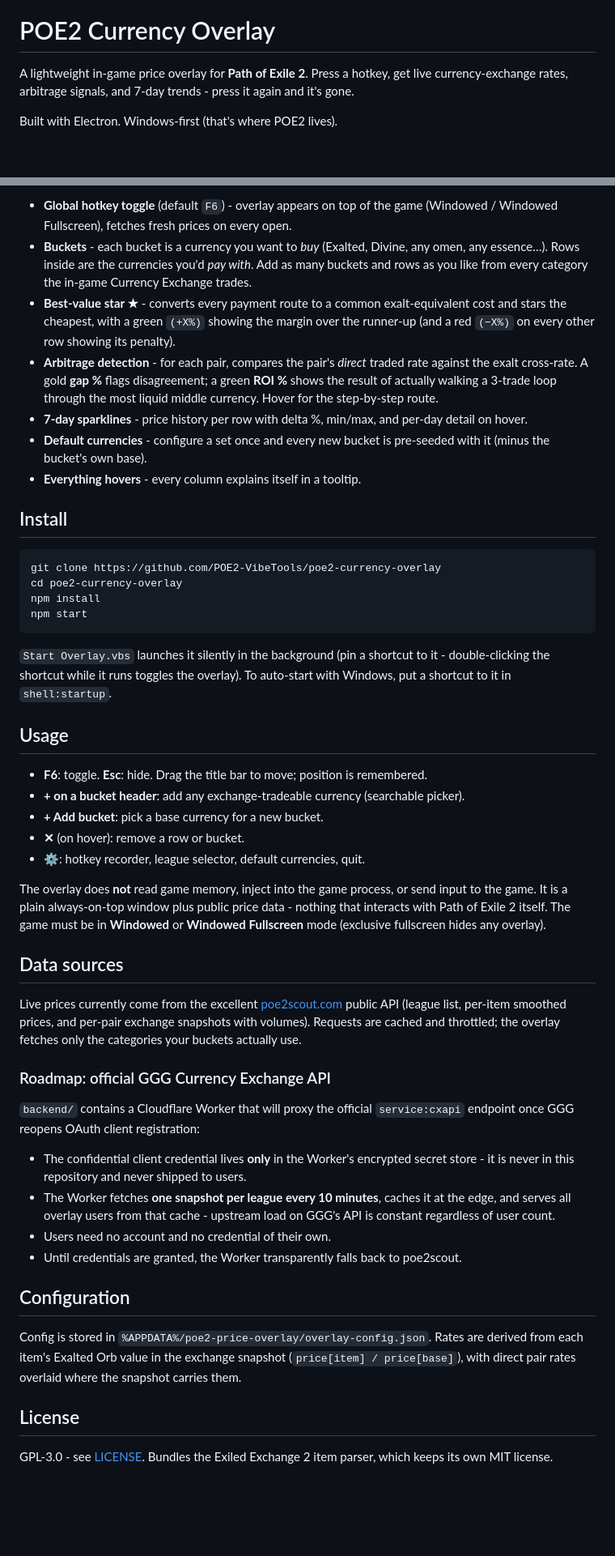
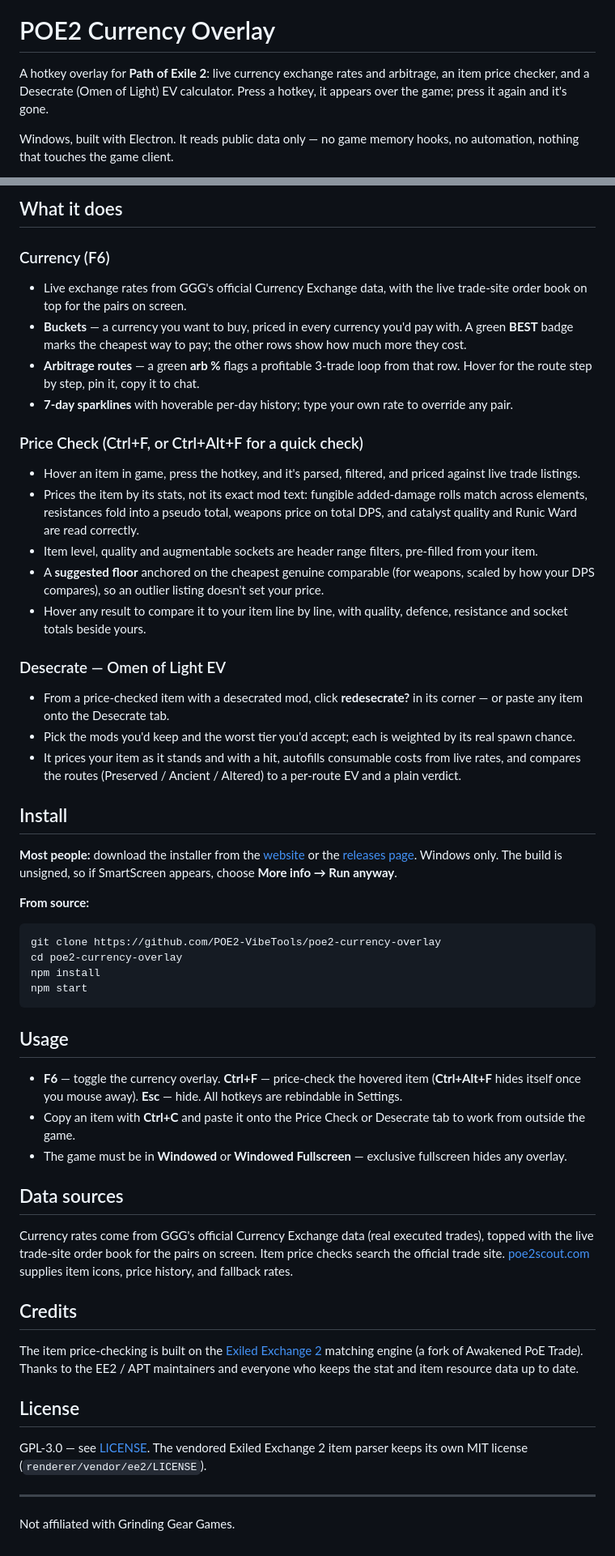
Before and after one commit to DrewBatcheller/poe2-currency-overlay, a Markdown page: README.md, 2 parts joined by grey strips. Shown at 81% size. GitHub-like rendering; blank space fills up the shorter version.

Commit message:
docs: rewrite README for the current app - currency, price check, Desecrate EV; GPL + EE2 credit
Co-Authored-By: Claude Opus 4.8 <noreply@anthropic.com>

````diff
--- a/README.md
+++ b/README.md
@@ -4,8 +4,7 @@
 
 # POE2 Currency Overlay
 
-A lightweight in-game price overlay for **Path of Exile 2**. Press a hotkey, get live
-currency-exchange rates, arbitrage signals, and 7-day trends - press it again and it's gone.
+A hotkey overlay for **Path of Exile 2**: live currency exchange rates and arbitrage, an item price checker, and a Desecrate (Omen of Light) EV calculator. Press a hotkey, it appears over the game; press it again and it's gone.
 
-Built with Electron. Windows-first (that's where POE2 lives).
+Windows, built with Electron. It reads public data only — no game memory hooks, no automation, nothing that touches the game client.
 
@@ -13,23 +12,32 @@ Built with Electron. Windows-first (that's where POE2 lives).
 
-- **Global hotkey toggle** (default `F6`) - overlay appears on top of the game
-  (Windowed / Windowed Fullscreen), fetches fresh prices on every open.
-- **Buckets** - each bucket is a currency you want to *buy* (Exalted, Divine, any omen,
-  any essence…). Rows inside are the currencies you'd *pay with*. Add as many buckets and
-  rows as you like from every category the in-game Currency Exchange trades.
-- **Best-value star ★** - converts every payment route to a common exalt-equivalent cost
-  and stars the cheapest, with a green `(+X%)` showing the margin over the runner-up
-  (and a red `(−X%)` on every other row showing its penalty).
-- **Arbitrage detection** - for each pair, compares the pair's *direct* traded rate
-  against the exalt cross-rate. A gold **gap %** flags disagreement; a green **ROI %**
-  shows the result of actually walking a 3-trade loop through the most liquid middle
-  currency. Hover for the step-by-step route.
-- **7-day sparklines** - price history per row with delta %, min/max, and per-day
-  detail on hover.
-- **Default currencies** - configure a set once and every new bucket is pre-seeded
-  with it (minus the bucket's own base).
-- **Everything hovers** - every column explains itself in a tooltip.
+## What it does
+
+### Currency (F6)
+
+- Live exchange rates from GGG's official Currency Exchange data, with the live trade-site order book on top for the pairs on screen.
+- **Buckets** — a currency you want to buy, priced in every currency you'd pay with. A green **BEST** badge marks the cheapest way to pay; the other rows show how much more they cost.
+- **Arbitrage routes** — a green **arb %** flags a profitable 3-trade loop from that row. Hover for the route step by step, pin it, copy it to chat.
+- **7-day sparklines** with hoverable per-day history; type your own rate to override any pair.
+
+### Price Check (Ctrl+F, or Ctrl+Alt+F for a quick check)
+
+- Hover an item in game, press the hotkey, and it's parsed, filtered, and priced against live trade listings.
+- Prices the item by its stats, not its exact mod text: fungible added-damage rolls match across elements, resistances fold into a pseudo total, weapons price on total DPS, and catalyst quality and Runic Ward are read correctly.
+- Item level, quality and augmentable sockets are header range filters, pre-filled from your item.
+- A **suggested floor** anchored on the cheapest genuine comparable (for weapons, scaled by how your DPS compares), so an outlier listing doesn't set your price.
+- Hover any result to compare it to your item line by line, with quality, defence, resistance and socket totals beside yours.
+
+### Desecrate — Omen of Light EV
+
+- From a price-checked item with a desecrated mod, click **redesecrate?** in its corner — or paste any item onto the Desecrate tab.
+- Pick the mods you'd keep and the worst tier you'd accept; each is weighted by its real spawn chance.
+- It prices your item as it stands and with a hit, autofills consumable costs from live rates, and compares the routes (Preserved / Ancient / Altered) to a per-route EV and a plain verdict.
 
 ## Install
+
+**Most people:** download the installer from the [website](https://poe2-vibetools.github.io/poe2-currency-overlay/) or the [releases page](https://github.com/POE2-VibeTools/poe2-currency-overlay/releases). Windows only. The build is unsigned, so if SmartScreen appears, choose **More info → Run anyway**.
+
+**From source:**
 
 ```bash
 git clone https://github.com/POE2-VibeTools/poe2-currency-overlay
@@ -38,50 +46,24 @@ npm install
 npm start
 ```
 
-`Start Overlay.vbs` launches it silently in the background (pin a shortcut to it  -
-double-clicking the shortcut while it runs toggles the overlay). To auto-start with
-Windows, put a shortcut to it in `shell:startup`.
-
 ## Usage
 
-- **F6**: toggle. **Esc**: hide. Drag the title bar to move; position is remembered.
-- **+ on a bucket header**: add any exchange-tradeable currency (searchable picker).
-- **+ Add bucket**: pick a base currency for a new bucket.
-- **✕** (on hover): remove a row or bucket.
-- **⚙**: hotkey recorder, league selector, default currencies, quit.
-
-The overlay does **not** read game memory, inject into the game process, or send input
-to the game. It is a plain always-on-top window plus public price data - nothing that
-interacts with Path of Exile 2 itself. The game must be in **Windowed** or
-**Windowed Fullscreen** mode (exclusive fullscreen hides any overlay).
+- **F6** — toggle the currency overlay. **Ctrl+F** — price-check the hovered item (**Ctrl+Alt+F** hides itself once you mouse away). **Esc** — hide. All hotkeys are rebindable in Settings.
+- Copy an item with **Ctrl+C** and paste it onto the Price Check or Desecrate tab to work from outside the game.
+- The game must be in **Windowed** or **Windowed Fullscreen** — exclusive fullscreen hides any overlay.
 
 ## Data sources
 
-Live prices currently come from the excellent [poe2scout.com](https://poe2scout.com)
-public API (league list, per-item smoothed prices, and per-pair exchange snapshots with
-volumes). Requests are cached and throttled; the overlay fetches only the categories
-your buckets actually use.
+Currency rates come from GGG's official Currency Exchange data (real executed trades), topped with the live trade-site order book for the pairs on screen. Item price checks search the official trade site. [poe2scout.com](https://poe2scout.com) supplies item icons, price history, and fallback rates.
 
-### Roadmap: official GGG Currency Exchange API
+## Credits
 
-`backend/` contains a Cloudflare Worker that will proxy the official
-`service:cxapi` endpoint once GGG reopens OAuth client registration:
-
-- The confidential client credential lives **only** in the Worker's encrypted secret
-  store - it is never in this repository and never shipped to users.
-- The Worker fetches **one snapshot per league every 10 minutes**, caches it at the
-  edge, and serves all overlay users from that cache - upstream load on GGG's API is
-  constant regardless of user count.
-- Users need no account and no credential of their own.
-- Until credentials are granted, the Worker transparently falls back to poe2scout.
-
-## Configuration
-
-Config is stored in `%APPDATA%/poe2-price-overlay/overlay-config.json`. Rates are
-derived from each item's Exalted Orb value in the exchange snapshot
-(`price[item] / price[base]`), with direct pair rates overlaid where the snapshot
-carries them.
+The item price-checking is built on the [Exiled Exchange 2](https://github.com/Kvan7/Exiled-Exchange-2) matching engine (a fork of Awakened PoE Trade). Thanks to the EE2 / APT maintainers and everyone who keeps the stat and item resource data up to date.
 
 ## License
 
-GPL-3.0 - see [LICENSE](LICENSE). Bundles the Exiled Exchange 2 item parser, which keeps its own MIT license.
+GPL-3.0 — see [LICENSE](LICENSE). The vendored Exiled Exchange 2 item parser keeps its own MIT license (`renderer/vendor/ee2/LICENSE`).
+
+---
+
+Not affiliated with Grinding Gear Games.
````
Also changed, not shown: other parts of README.md (+1 -1 lines).
